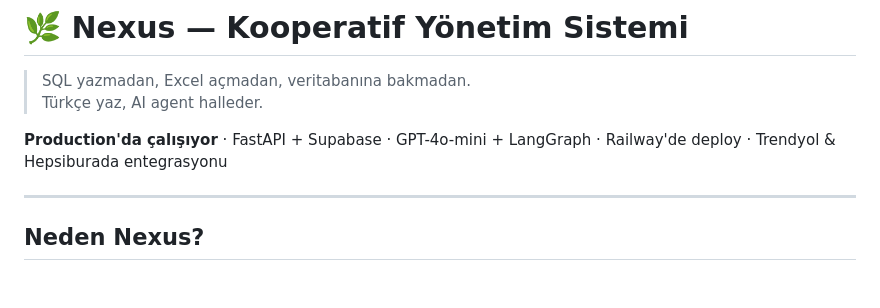
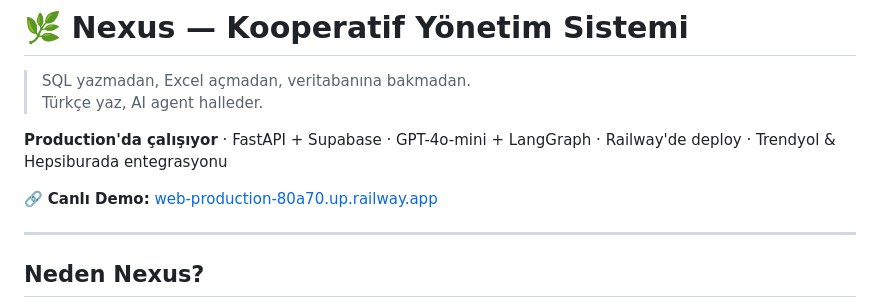
Before and after one commit to helinmelike/NexusYZTA, a Markdown page: README.md, the part around the change. Rendered like a GitHub page; blank space fills up the shorter version.

```diff
--- a/README.md
+++ b/README.md
@@ -4,6 +4,8 @@
 > Türkçe yaz, AI agent halleder.
 
 **Production'da çalışıyor** · FastAPI + Supabase · GPT-4o-mini + LangGraph · Railway'de deploy · Trendyol & Hepsiburada entegrasyonu
+
+🔗 **Canlı Demo:** [web-production-80a70.up.railway.app](https://web-production-80a70.up.railway.app/)
 
 ---
 
```
